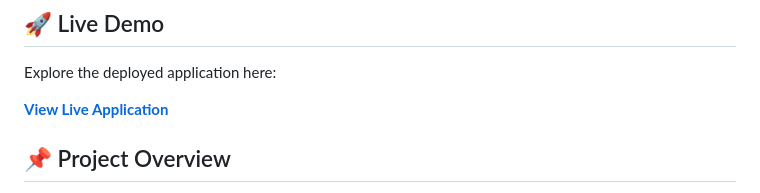
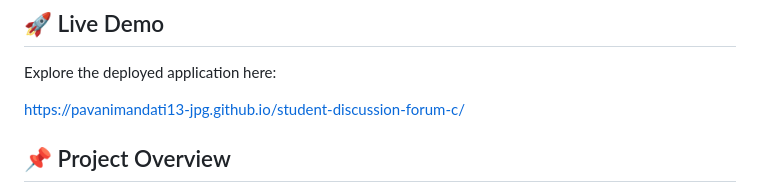
Before and after one commit to pavanimandati13-jpg/student-discussion-forum-c, a Markdown page: README.md, the part around the change. GitHub-like rendering.

```diff
--- a/README.md
+++ b/README.md
@@ -6,7 +6,7 @@ A web-based platform that enables students to connect, exchange ideas, ask quest
 
 Explore the deployed application here:
 
-**[View Live Application](https://pavanimandati13-jpg.github.io/student-discussion-forum/)**
+https://pavanimandati13-jpg.github.io/student-discussion-forum-c/
 
 ## 📌 Project Overview
 
```
